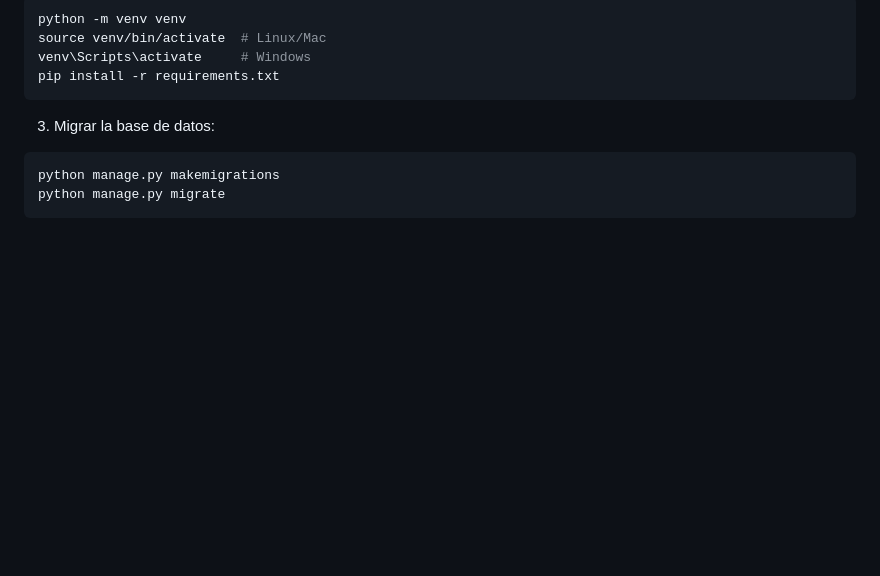
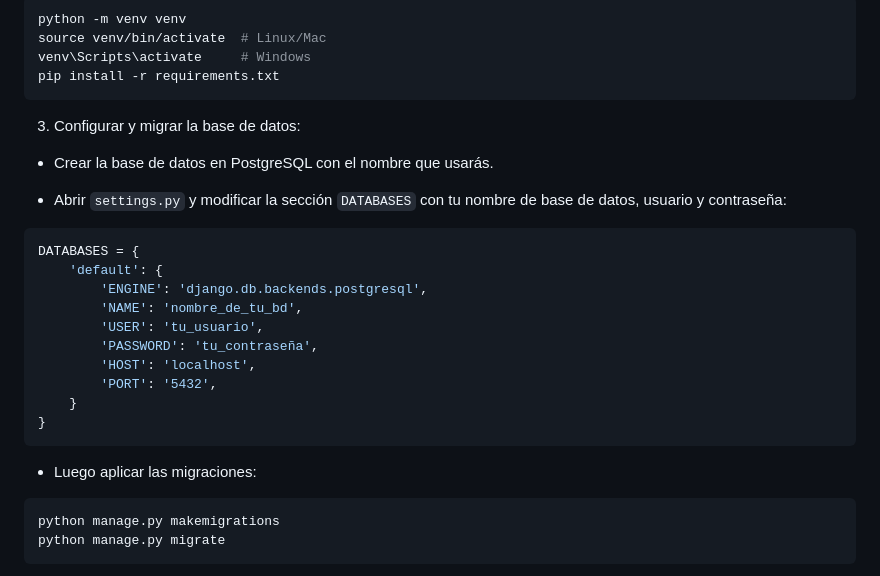
Before and after one commit to JATeR912/M7_Evaluacion_de_modulo, a Markdown page: README.md, the part around the change. Rendered like a GitHub page; blank space fills up the shorter version.

Commit message:
Actualizacion readme para configuracion de base de datos

````diff
--- a/README.md
+++ b/README.md
@@ -90,7 +90,26 @@ venv\Scripts\activate     # Windows
 pip install -r requirements.txt
 ```
 
-3. Migrar la base de datos:
+3. Configurar y migrar la base de datos:
+
+- Crear la base de datos en PostgreSQL con el nombre que usarás.
+
+- Abrir `settings.py` y modificar la sección `DATABASES` con tu nombre de base de datos, usuario y contraseña:
+
+```python
+DATABASES = {
+    'default': {
+        'ENGINE': 'django.db.backends.postgresql',
+        'NAME': 'nombre_de_tu_bd',
+        'USER': 'tu_usuario',
+        'PASSWORD': 'tu_contraseña',
+        'HOST': 'localhost',
+        'PORT': '5432',
+    }
+}
+```
+
+- Luego aplicar las migraciones:
 
 ```bash
 python manage.py makemigrations
````
